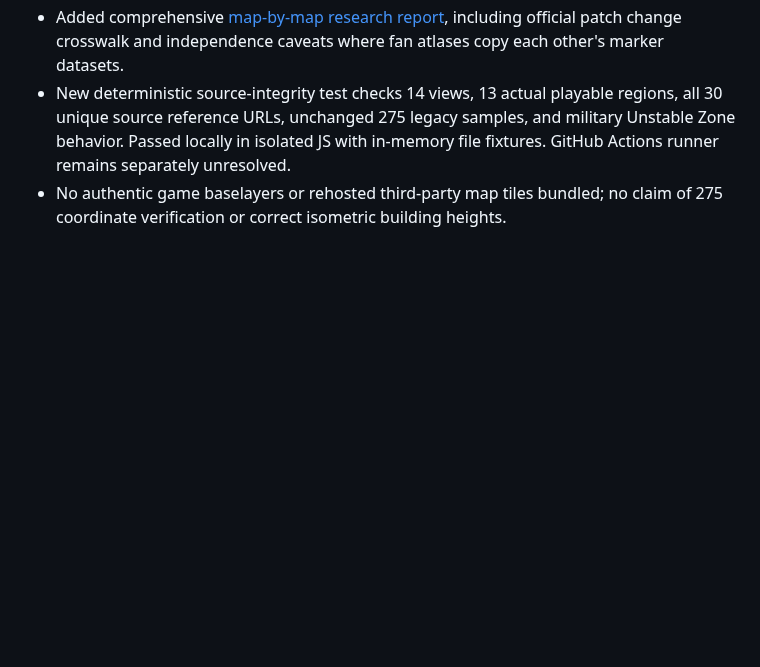
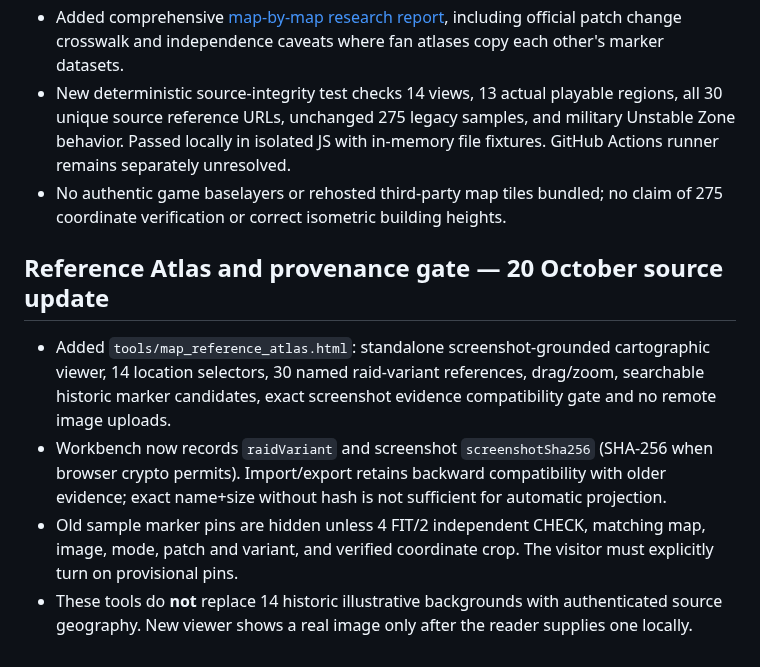
Before and after one commit to arch-drake/ActiveMatterGuide, a Markdown page: docs/CHANGELOG_2.1.md, the part around the change. Drawn GitHub-style; blank space fills up the shorter version.

Commit message:
feat(map): integrate source-grounded atlas into docs/CHANGELOG_2.1.md

```diff
--- a/docs/CHANGELOG_2.1.md
+++ b/docs/CHANGELOG_2.1.md
@@ -40,3 +40,10 @@
 - Added comprehensive [map-by-map research report](ONLINE_MAP_CORRELATION_2026_10_20.md), including official patch change crosswalk and independence caveats where fan atlases copy each other's marker datasets.
 - New deterministic source-integrity test checks 14 views, 13 actual playable regions, all 30 unique source reference URLs, unchanged 275 legacy samples, and military Unstable Zone behavior. Passed locally in isolated JS with in-memory file fixtures. GitHub Actions runner remains separately unresolved.
 - No authentic game baselayers or rehosted third-party map tiles bundled; no claim of 275 coordinate verification or correct isometric building heights.
+
+## Reference Atlas and provenance gate — 20 October source update
+
+- Added `tools/map_reference_atlas.html`: standalone screenshot-grounded cartographic viewer, 14 location selectors, 30 named raid-variant references, drag/zoom, searchable historic marker candidates, exact screenshot evidence compatibility gate and no remote image uploads.
+- Workbench now records `raidVariant` and screenshot `screenshotSha256` (SHA-256 when browser crypto permits). Import/export retains backward compatibility with older evidence; exact name+size without hash is not sufficient for automatic projection.
+- Old sample marker pins are hidden unless 4 FIT/2 independent CHECK, matching map, image, mode, patch and variant, and verified coordinate crop. The visitor must explicitly turn on provisional pins.
+- These tools do **not** replace 14 historic illustrative backgrounds with authenticated source geography. New viewer shows a real image only after the reader supplies one locally.
```
